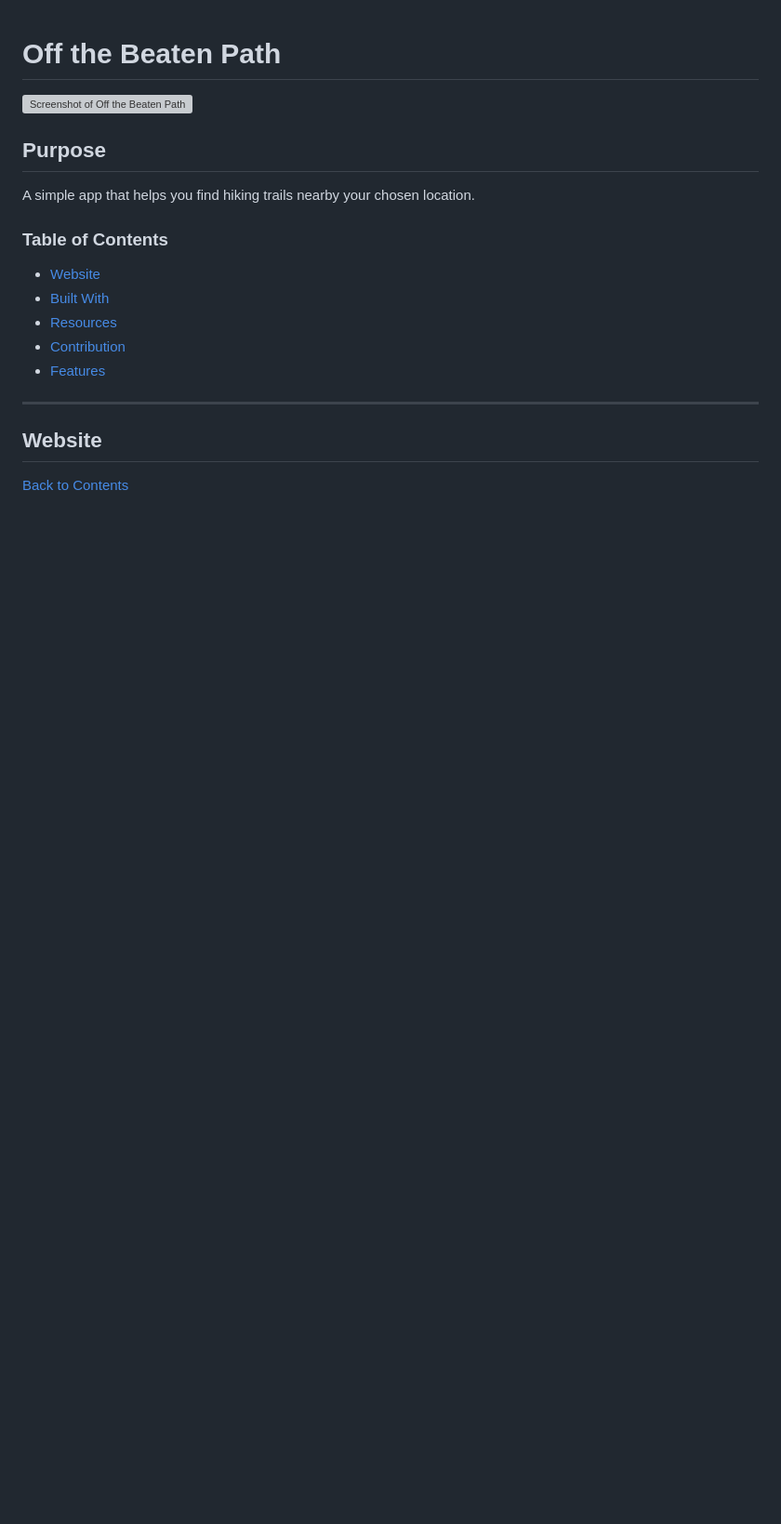
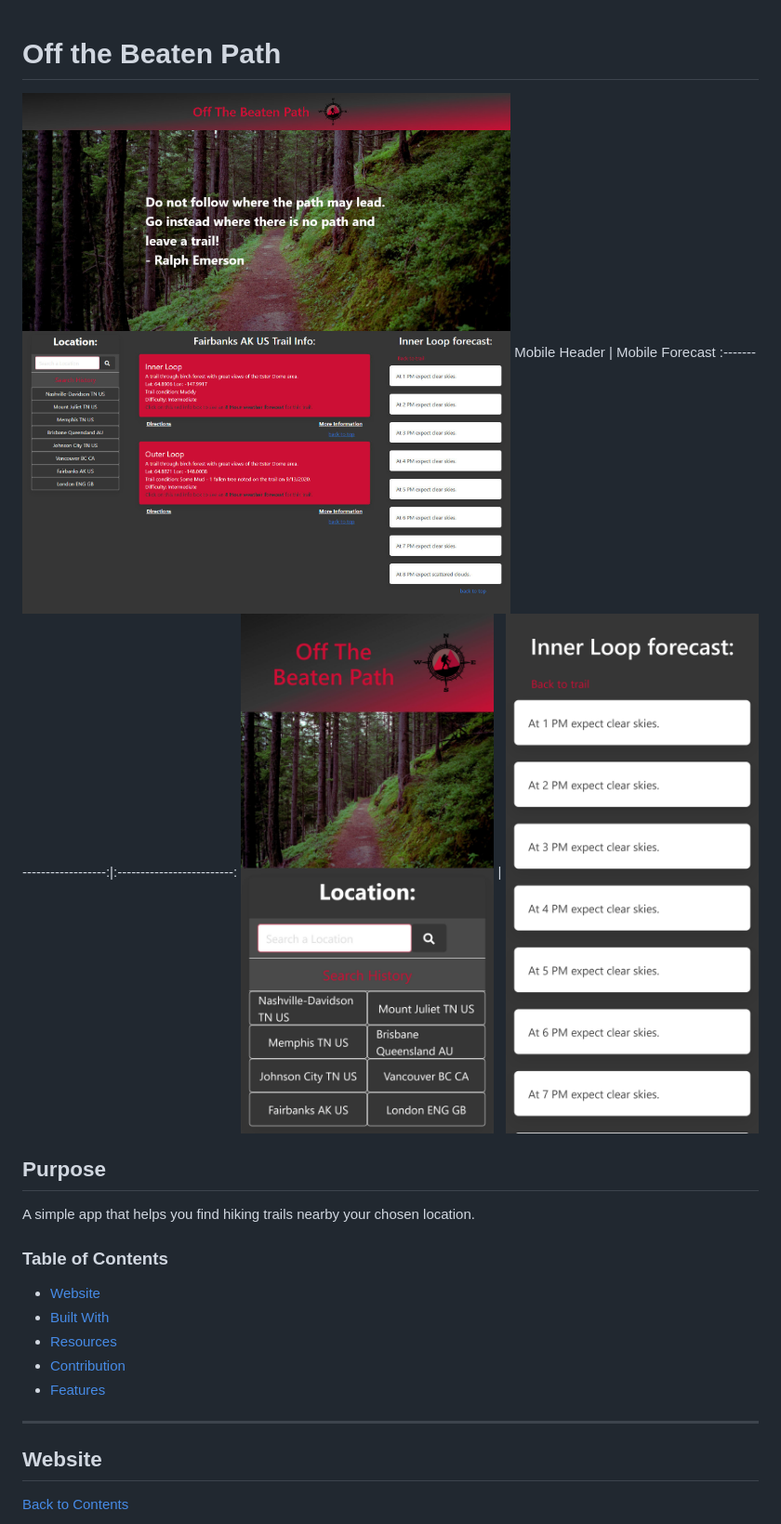
Before and after one commit to vloriandervishi/Front-End-Project-Off-The-Beaten-Path, a Markdown page: README.md, the part around the change. Shown: that part at 93% size. GitHub-like rendering; pictures changed too: screenshots/screenshot-1.jpg (added), screenshots/screenshot-mobile-1.jpg (added), screenshots/screenshot-mobile-2.png (added); blank space fills up the shorter version; grey boxes are pictures that could not be loaded.

Commit message:
adjusted button overflow and added screenshots to readMe

```diff
--- a/README.md
+++ b/README.md
@@ -1,5 +1,10 @@
 # Off the Beaten Path
-![Screenshot of Off the Beaten Path](./screenshots/screenshot-1.png)
+![Screenshot of Off the Beaten Path](./screenshots/screenshot-1.jpg)
+Mobile Header              |  Mobile Forecast
+:-------------------------:|:-------------------------:
+![Screenshot of Off the Beaten Path Mobile Header](./screenshots/screenshot-mobile-1.jpg) |  ![Screenshot of Off the Beaten Path Mobile Forecast](./screenshots/screenshot-mobile-2.png)
+
+
 
 ## Purpose
 A simple app that helps you find hiking trails nearby your chosen location.
```
Also changed, not shown: 1 other file.
